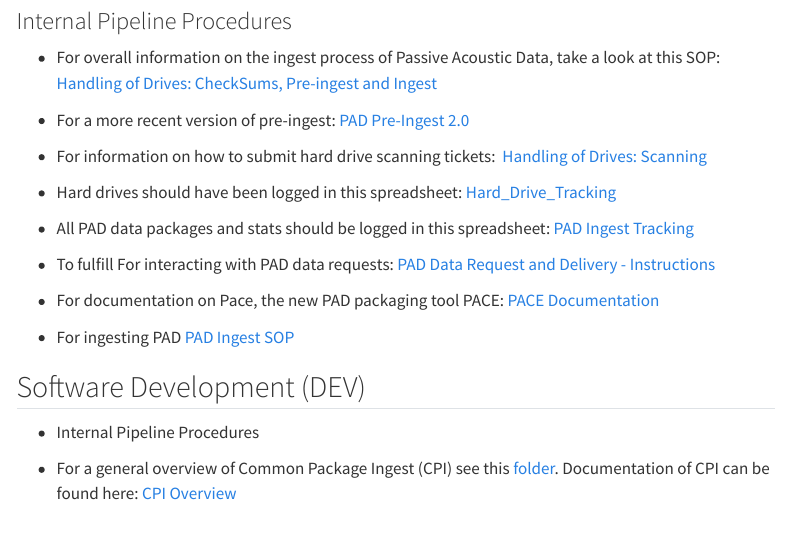
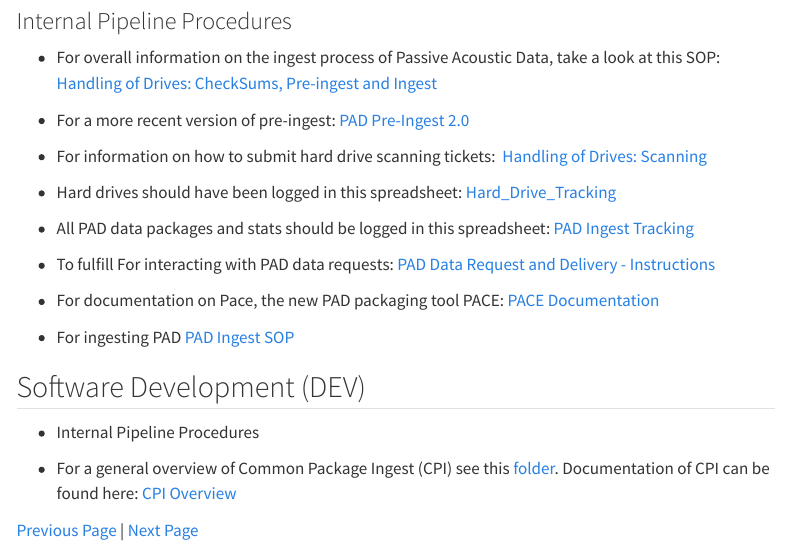
Before and after one commit to CI-CMG/OceanAcoustics-LabManual, a Quarto document (content/Internal SOPs.qmd): the page in a window 1100 px wide, from 490 px down. Rendered offline with R 4.5, knitr and Pandoc in place of Quarto, with nearby package versions; menus at the side of the page are left out.

Commit message:
Update Internal SOPs.qmd

```diff
--- a/content/Internal SOPs.qmd
+++ b/content/Internal SOPs.qmd
@@ -42,3 +42,5 @@ For interacting with WCSD data requests: [WCSD Data Delivery Procedure](https://
 -   Internal Pipeline Procedures
 
 -   For a general overview of Common Package Ingest (CPI) see this [folder](https://drive.google.com/drive/folders/1HR3kdociTIA1TmjCpRkOzj7Kt1U3RDhG?usp=sharing). Documentation of CPI can be found here: [CPI Overview](https://docs.google.com/document/d/1hMx30IeLQuNSGRxiAeGbq_gboVQ0NzrgsuvU_zwNhi8/edit?usp=drive_link)
+
+[Previous Page](content/Pipeline.qmd) | [Next Page](content/cheatsheet.qmd)
```
